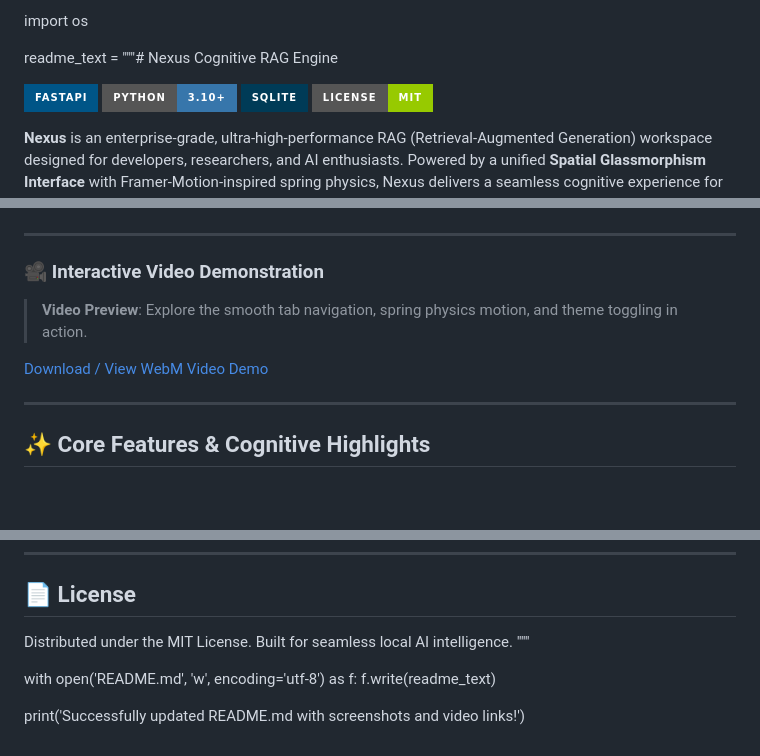
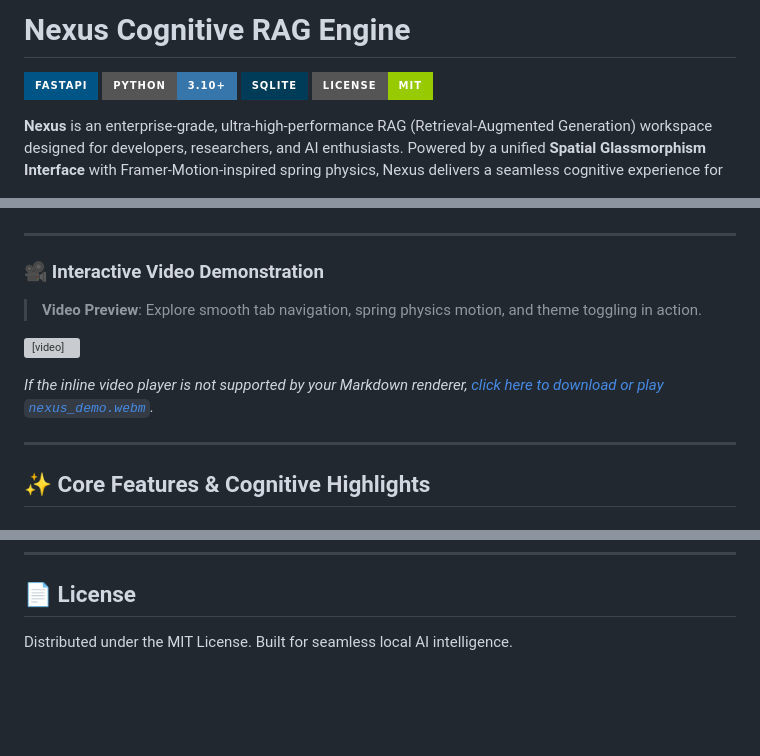
Before and after one commit to jachinsamuel/RAG-Nexus, a Markdown page: README.md, 3 parts joined by grey strips. Drawn GitHub-style; badges without logos; blank space fills up the shorter version; grey boxes are pictures that could not be loaded.

```diff
--- a/README.md
+++ b/README.md
@@ -1,6 +1,4 @@
-import os
-
-readme_text = """# Nexus Cognitive RAG Engine
+# Nexus Cognitive RAG Engine
 
 [![FastAPI](https://img.shields.io/badge/FastAPI-005587?style=for-the-badge&logo=fastapi&logoColor=white)](https://fastapi.tiangolo.com/)
 [![Python](https://img.shields.io/badge/Python-3.10+-3776AB?style=for-the-badge&logo=python&logoColor=white)](https://www.python.org/)
@@ -35,9 +33,11 @@ readme_text = """# Nexus Cognitive RAG Engine
 
 ### 🎥 Interactive Video Demonstration
 
-> **Video Preview**: Explore the smooth tab navigation, spring physics motion, and theme toggling in action.
+> **Video Preview**: Explore smooth tab navigation, spring physics motion, and theme toggling in action.
 
-[Download / View WebM Video Demo](assets/nexus_demo.webm)
+<video src="assets/nexus_demo.webm" controls width="100%" poster="assets/nexus_dark_workspace.png"></video>
+
+*If the inline video player is not supported by your Markdown renderer, [click here to download or play `nexus_demo.webm`](assets/nexus_demo.webm).*
 
 ---
 
@@ -105,9 +105,3 @@ The startup script will automatically:
 ## 📄 License
 
 Distributed under the MIT License. Built for seamless local AI intelligence.
-"""
-
-with open('README.md', 'w', encoding='utf-8') as f:
-    f.write(readme_text)
-
-print('Successfully updated README.md with screenshots and video links!')
```
Also changed, not shown: other parts of README.md (+1 -1 lines).
